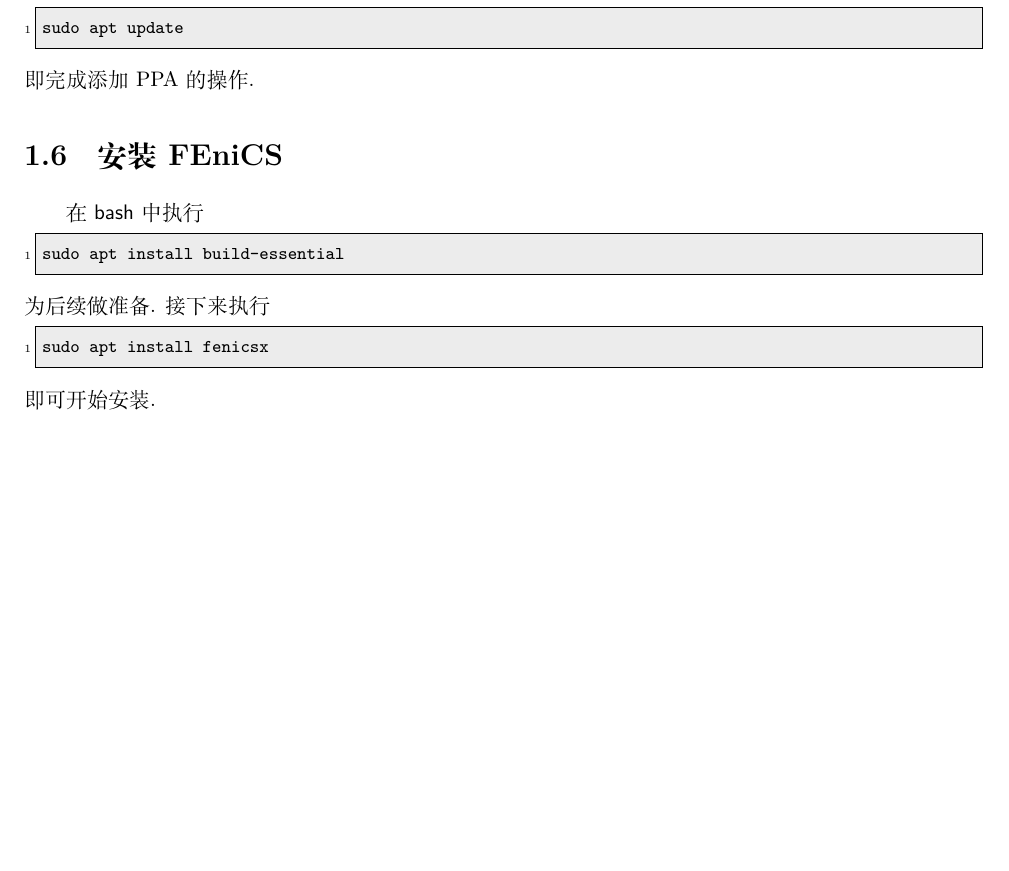
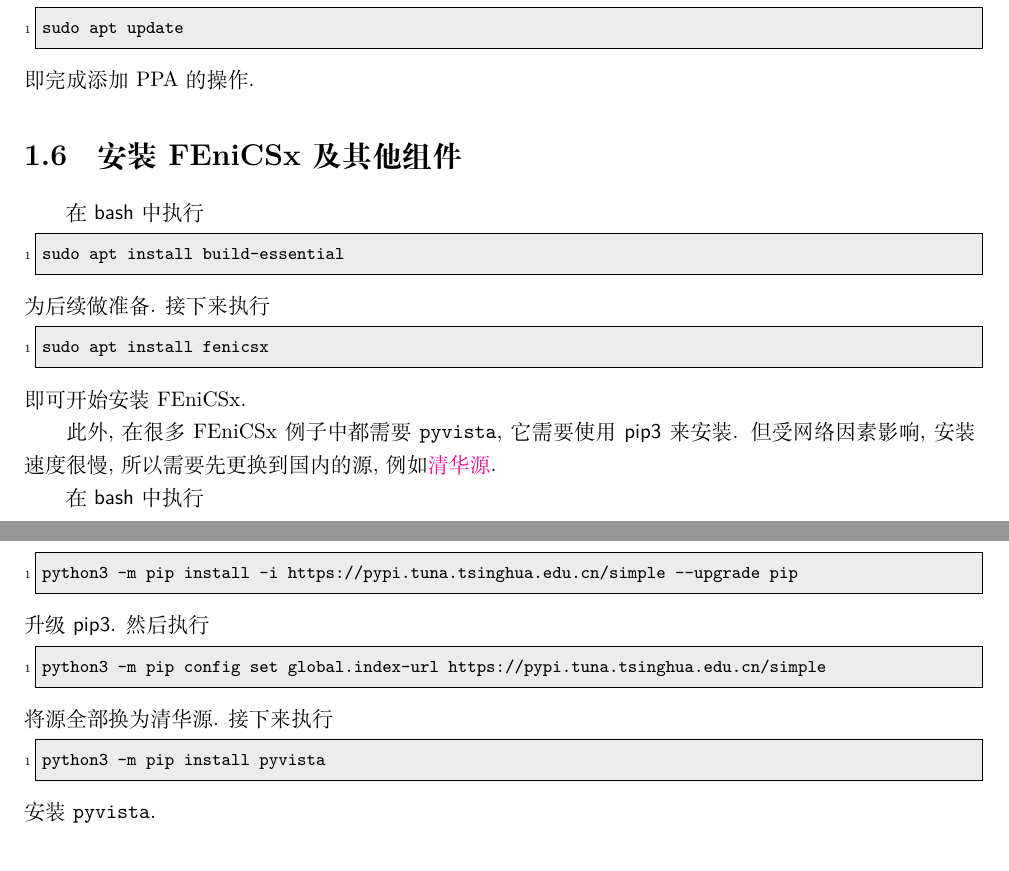
Before and after one commit to OsbertWang/install-fenics-guide-zh-cn, a LaTeX document (install-fenics-guide-zh-cn.tex): part of page 8 of 12 before the commit and two parts of pages 8 and 9 of 12 after it, the two joined at a grey line, cut so that both start at the same text, the shorter picture padded with empty space. Compiled offline with XeLaTeX; a missing font is replaced by an installed copy or a similar font.

Commit message:
pyvista安装

```diff
--- a/install-fenics-guide-zh-cn.tex
+++ b/install-fenics-guide-zh-cn.tex
@@ -370,7 +370,7 @@
 \end{lstlisting}
 即完成添加 PPA 的操作.
 
-\section{安装 FEniCS}
+\section{安装 FEniCSx 及其他组件}
 
 在 \textsf{bash} 中执行
 \begin{lstlisting}[language = bash]
@@ -381,7 +381,32 @@
 \begin{lstlisting}[language = bash]
   sudo apt install fenicsx
 \end{lstlisting}
-即可开始安装.
+即可开始安装 FEniCSx.
+
+此外,
+在很多 FEniCSx 例子中都需要 \texttt{pyvista},
+它需要使用 \textsf{pip3} 来安装.
+但受网络因素影响,
+安装速度很慢,
+所以需要先更换到国内的源,
+例如%
+\href{https://mirrors.tuna.tsinghua.edu.cn/help/pypi/}{清华源}.
+
+在 \textsf{bash} 中执行
+\begin{lstlisting}
+  python3 -m pip install -i https://pypi.tuna.tsinghua.edu.cn/simple --upgrade pip
+\end{lstlisting}
+升级 \textsf{pip3}.
+然后执行
+\begin{lstlisting}
+  python3 -m pip config set global.index-url https://pypi.tuna.tsinghua.edu.cn/simple
+\end{lstlisting}
+将源全部换为清华源.
+接下来执行
+\begin{lstlisting}
+  python3 -m pip install pyvista
+\end{lstlisting}
+安装 \texttt{pyvista}.
 
 \section{测试安装}
 
```
